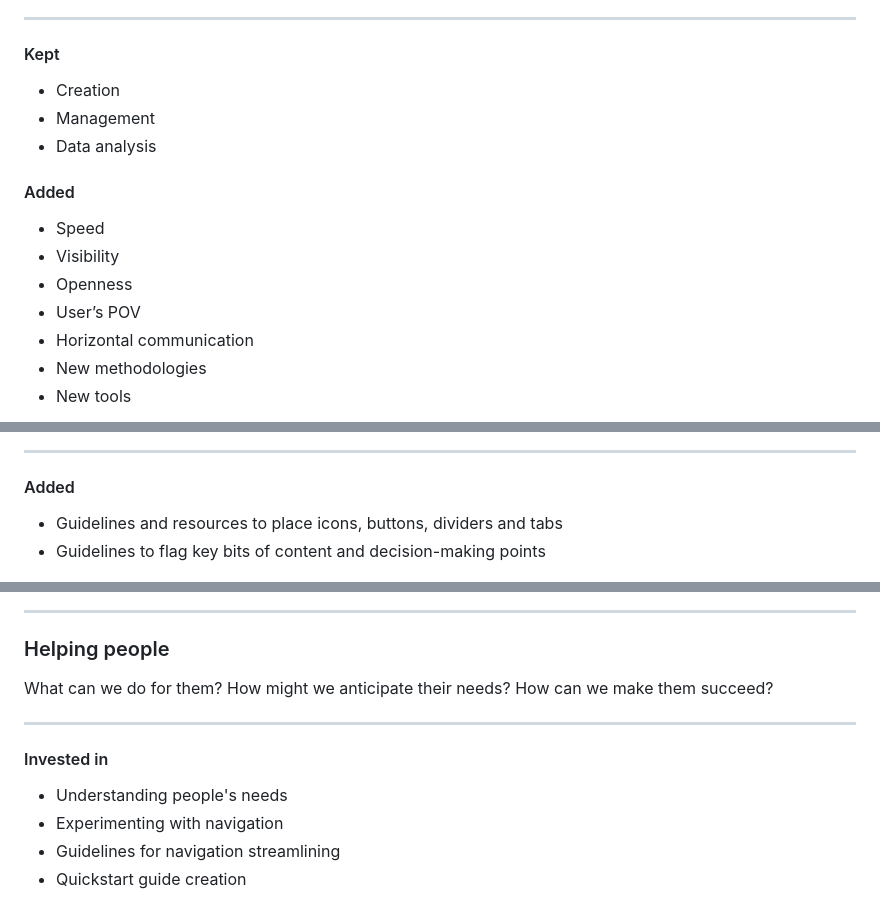
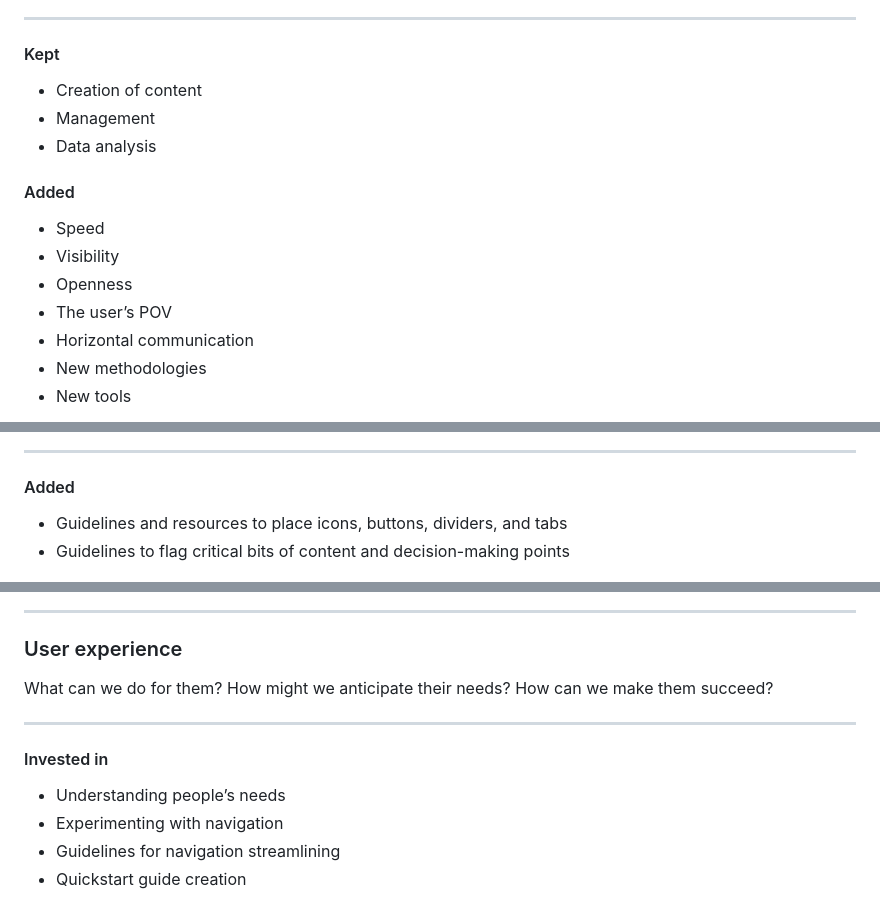
Before and after one commit to freenandes/prez, a Markdown page: list/docs_design.md, 3 parts joined by grey strips. GitHub-like rendering.

```diff
--- a/list/docs_design.md
+++ b/list/docs_design.md
@@ -469,7 +469,7 @@ The result: We only had the absolute minimum to keep documentation alive.
 
 #### Kept
 
-- Creation
+- Creation of content
 - Management
 - Data analysis
 
@@ -478,7 +478,7 @@ The result: We only had the absolute minimum to keep documentation alive.
 - Speed
 - Visibility
 - Openness
-- User’s POV
+- The user’s POV
 - Horizontal communication
 - New methodologies
 - New tools
@@ -566,8 +566,8 @@ _class: content-flush-top
 
 #### Added
 
-- Guidelines and resources to place icons, buttons, dividers and tabs
-- Guidelines to flag key bits of content and decision-making points
+- Guidelines and resources to place icons, buttons, dividers, and tabs
+- Guidelines to flag critical bits of content and decision-making points
 
 ![bg](../img/docs_design-cta.png)
 
@@ -610,7 +610,7 @@ Also digged deep to find components that were not in use but would help immensel
 
 ---
 
-### Helping people
+### User experience
 
 What can we do for them?
 How might we anticipate their needs?
@@ -624,7 +624,7 @@ _class: v-align
 
 #### Invested in
 
-- Understanding people's needs
+- Understanding people’s needs
 - Experimenting with navigation
 - Guidelines for navigation streamlining
 - Quickstart guide creation
```
Also changed, not shown: other parts of list/docs_design.md (+9 -9 lines).
